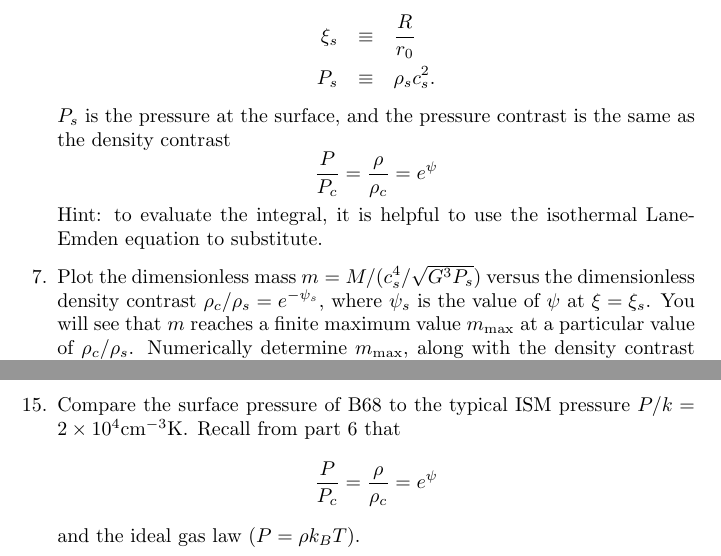
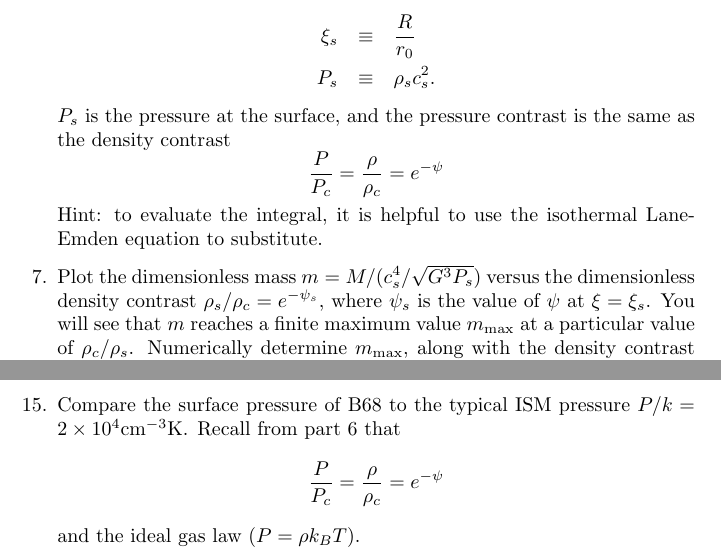
Before and after one commit to keflavich/StarFormationClass, a LaTeX problem sheet (problems/problemset1_bonnorebert.tex): two parts of pages 3 and 4 of 4, joined at a grey line, cut so that both start at the same text. Compiled offline with pdfLaTeX.

Commit message:
bugfixes from  class

```diff
--- a/problems/problemset1_bonnorebert.tex
+++ b/problems/problemset1_bonnorebert.tex
@@ -130,11 +130,11 @@ where
 \xi_s & \equiv & \frac{R}{r_0} \\
 P_s & \equiv & \rho_s c_s^2.
 \end{eqnarray*}
-$P_s$ is the pressure at the surface, and the pressure contrast is the same as the density contrast $$\frac{P}{P_c} = \frac{\rho}{\rho_c} = e^\psi$$
+$P_s$ is the pressure at the surface, and the pressure contrast is the same as the density contrast $$\frac{P}{P_c} = \frac{\rho}{\rho_c} = e^{-\psi}$$
 Hint: to evaluate the integral, it is helpful to use the isothermal Lane-Emden equation to substitute.
 
 
-\item Plot the dimensionless mass $m = M/(c_s^4/\sqrt{G^3 P_s})$ versus the dimensionless density contrast $\rho_c/\rho_s=e^{-\psi_s}$, where $\psi_s$ is the value of $\psi$ at $\xi=\xi_s$. You will see that $m$ reaches a finite maximum value $m_{\mathrm{max}}$ at a particular value of $\rho_c/\rho_s$. Numerically determine $m_{\mathrm{max}}$, along with the density contrast $\rho_c/\rho_s$ at which it occurs.
+\item Plot the dimensionless mass $m = M/(c_s^4/\sqrt{G^3 P_s})$ versus the dimensionless density contrast $\rho_s/\rho_c=e^{-\psi_s}$, where $\psi_s$ is the value of $\psi$ at $\xi=\xi_s$. You will see that $m$ reaches a finite maximum value $m_{\mathrm{max}}$ at a particular value of $\rho_c/\rho_s$. Numerically determine $m_{\mathrm{max}}$, along with the density contrast $\rho_c/\rho_s$ at which it occurs.
 \item The existence of a finite maximum $m$ implies that, for a given dimensional mass $M$, there is a maximum surface pressure $P_s$ at which a cloud of that mass can be in hydrostatic equilibrium. Solve for this maximum, and compare your result to the result you obtained in part (a).
 \item Conversely, for a given surface pressure $P_s$ and sound speed $c_s$ there exists a maximum mass at which the cloud can be in hydrostatic equilibrium, called the Bonnor-Ebert mass $M_{\mathrm{BE}}$. Obtain an expression for $M_{\mathrm{BE}}$ in terms of $P_s$ and $c_s$. In a typical low-mass star-forming region, the surface pressure on a core might be $P_{\mathrm{s}}/k_{\rm B} = 3\times 10^5$ K cm$^{-3}$. Compute this mass for a core with a temperature of 10 K, assuming the standard mean molecular weight $\mu=2.3$.\\
     By contrast, in Galactic centers and dense star forming regions in the early universe, the temperature and pressure may have been higher.  What is the Bonnor-Ebert mass for $P_{\mathrm{s}}/k_{\rm B} = 10^7$ K cm$^{-3}$ and T=$50$ K?
@@ -170,7 +170,7 @@ Hint: to evaluate the integral, it is helpful to use the isothermal Lane-Emden e
      is $T=10.5$ K.  What is its central density $\rho_c$?  Recall Part 4 and the definition $\xi=r/r_0$ (so $\xi_{max} = r_{max}/r_0$).
 
  \item Compare the surface pressure of B68 to the typical ISM pressure $P/k = 2\times10^4 \mathrm{cm}^{-3} \mathrm{K}$.
-    Recall from part 6 that $$\frac{P}{P_c} = \frac{\rho}{\rho_c} = e^\psi$$
+     Recall from part 6 that $$\frac{P}{P_c} = \frac{\rho}{\rho_c} = e^{-\psi}$$
     and the ideal gas law ($P = \rho k_B T$).
 \end{enumerate}
 
```
Also changed, not shown: 2 other files.
